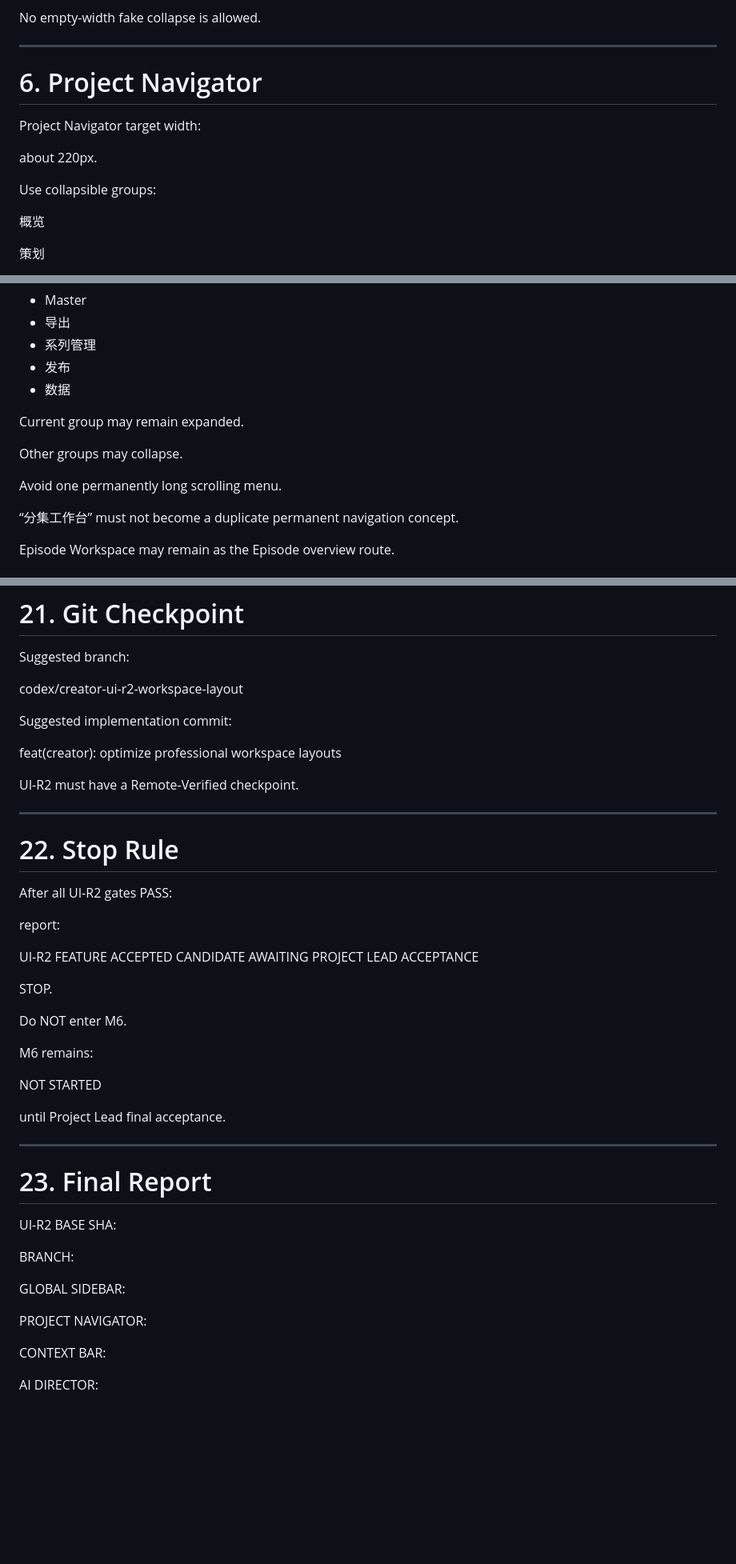
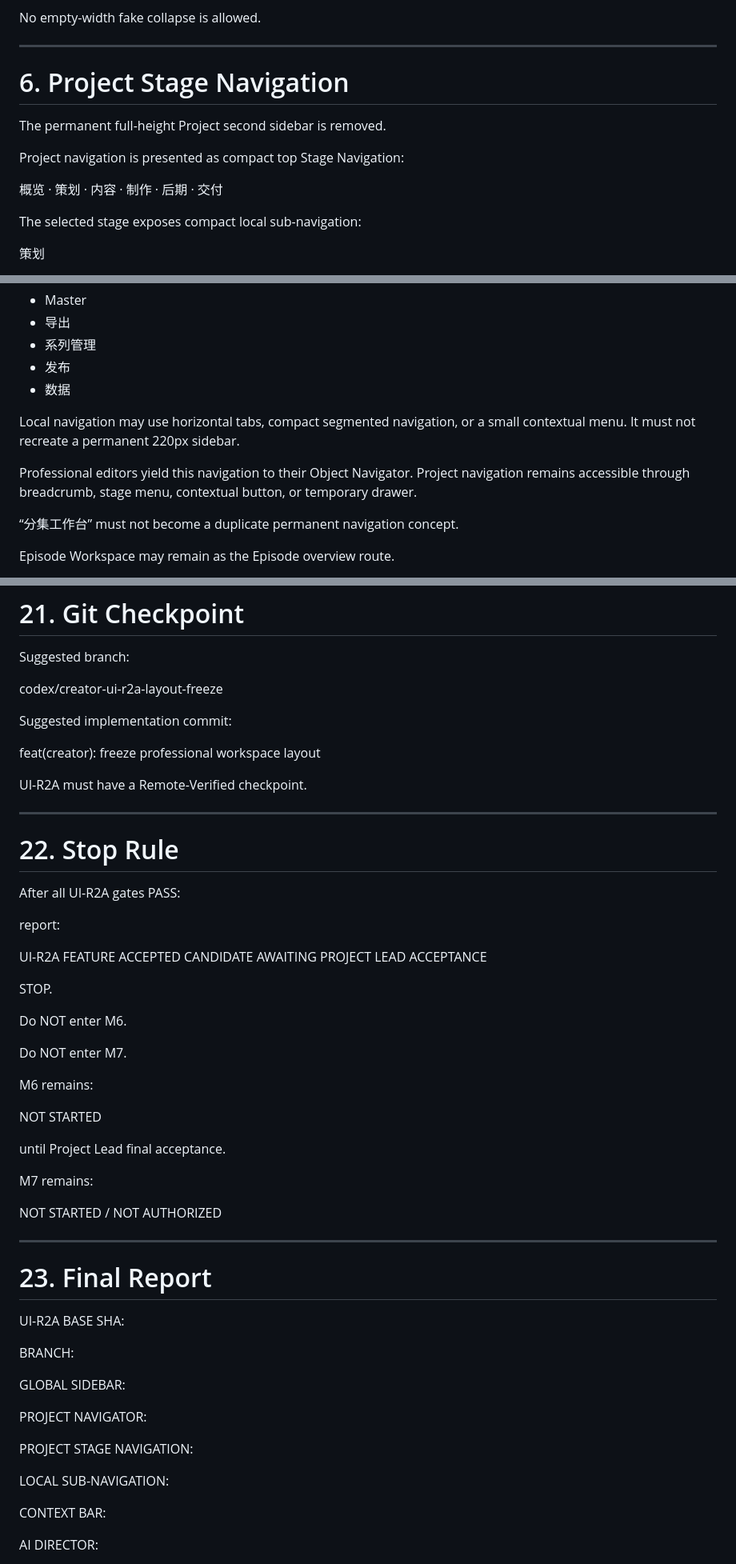
Before and after one commit to lpjiayou/AI-Cinematic-Studio, a Markdown page: CURRENT_MILESTONE.md, 3 parts joined by grey strips. Shown at 80% size. Drawn GitHub-style; blank space fills up the shorter version.

Commit message:
docs(project): authorize ui-r2a layout freeze

```diff
--- a/CURRENT_MILESTONE.md
+++ b/CURRENT_MILESTONE.md
@@ -253,15 +261,15 @@ No empty-width fake collapse is allowed.
 
 ---
 
-# 6. Project Navigator
+# 6. Project Stage Navigation
 
-Project Navigator target width:
+The permanent full-height Project second sidebar is removed.
 
-about 220px.
+Project navigation is presented as compact top Stage Navigation:
 
-Use collapsible groups:
+概览 · 策划 · 内容 · 制作 · 后期 · 交付
 
-概览
+The selected stage exposes compact local sub-navigation:
 
 策划
 - AI导演
@@ -296,11 +304,12 @@ Use collapsible groups:
 - 发布
 - 数据
 
-Current group may remain expanded.
+Local navigation may use horizontal tabs, compact segmented navigation,
+or a small contextual menu. It must not recreate a permanent 220px sidebar.
 
-Other groups may collapse.
-
-Avoid one permanently long scrolling menu.
+Professional editors yield this navigation to their Object Navigator.
+Project navigation remains accessible through breadcrumb, stage menu,
+contextual button, or temporary drawer.
 
 “分集工作台” must not become a duplicate permanent navigation concept.
 
@@ -696,23 +705,23 @@ GIT STATUS CLEAN
 
 Suggested branch:
 
-codex/creator-ui-r2-workspace-layout
+codex/creator-ui-r2a-layout-freeze
 
 Suggested implementation commit:
 
-feat(creator): optimize professional workspace layouts
+feat(creator): freeze professional workspace layout
 
-UI-R2 must have a Remote-Verified checkpoint.
+UI-R2A must have a Remote-Verified checkpoint.
 
 ---
 
 # 22. Stop Rule
 
-After all UI-R2 gates PASS:
+After all UI-R2A gates PASS:
 
 report:
 
-UI-R2
+UI-R2A
 FEATURE ACCEPTED CANDIDATE
 AWAITING PROJECT LEAD ACCEPTANCE
 
@@ -720,23 +729,33 @@ STOP.
 
 Do NOT enter M6.
 
+Do NOT enter M7.
+
 M6 remains:
 
 NOT STARTED
 
 until Project Lead final acceptance.
 
+M7 remains:
+
+NOT STARTED / NOT AUTHORIZED
+
 ---
 
 # 23. Final Report
 
-UI-R2 BASE SHA:
+UI-R2A BASE SHA:
 
 BRANCH:
 
 GLOBAL SIDEBAR:
 
 PROJECT NAVIGATOR:
+
+PROJECT STAGE NAVIGATION:
+
+LOCAL SUB-NAVIGATION:
 
 CONTEXT BAR:
 
```
Also changed, not shown: other parts of CURRENT_MILESTONE.md (+25 -13 lines).
